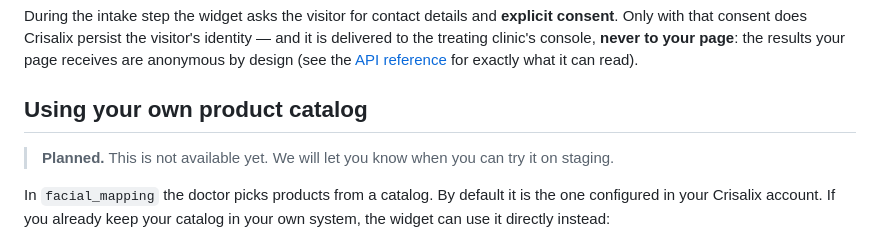
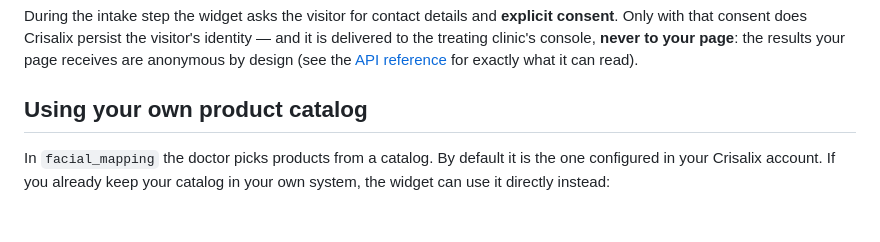
Before and after one commit to CrisalixSA/consult-demo, a Markdown page: docs/integration-guide.md, the part around the change. Drawn GitHub-style; blank space fills up the shorter version.

Commit message:
docs: drop the planned note from the external catalog

```diff
--- a/docs/integration-guide.md
+++ b/docs/integration-guide.md
@@ -184,9 +184,6 @@ visitor's identity — and it is delivered to the treating clinic's console,
 
 ## Using your own product catalog
 
-> **Planned.** This is not available yet. We will let you know when you can
-> try it on staging.
-
 In `facial_mapping` the doctor picks products from a catalog. By default it is
 the one configured in your Crisalix account. If you already keep your
 catalog in your own system, the widget can use it directly instead:
```
Also changed, not shown: docs/api-reference.md (+2 -2 lines).
